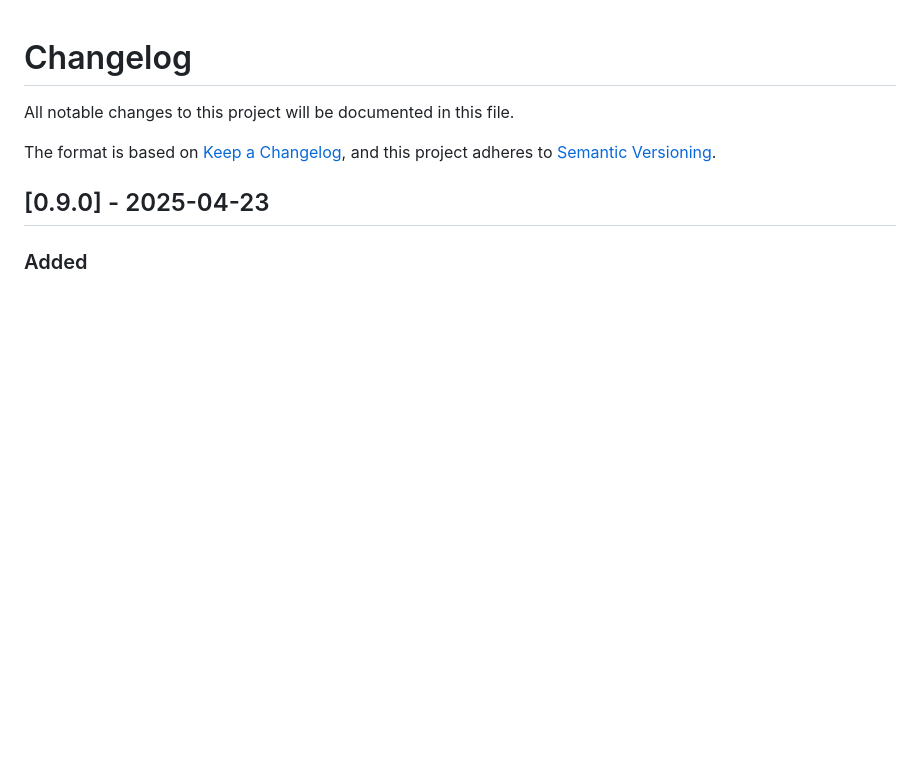
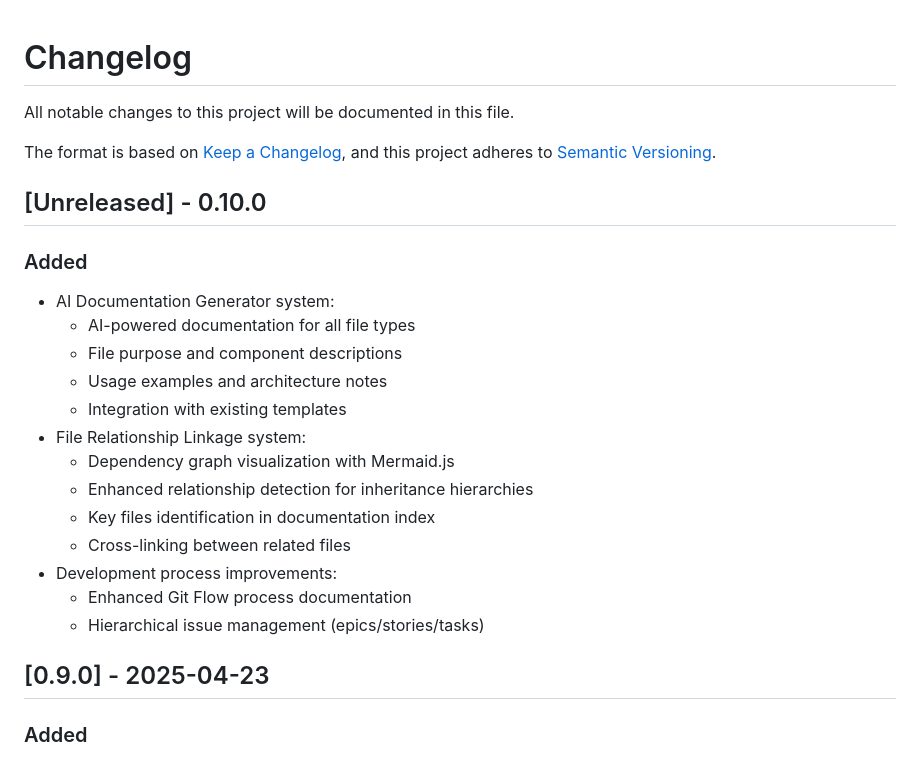
Before and after one commit to o2alexanderfedin/RecreateDocsFromRepo, a Markdown page: CHANGELOG.md, the part around the change. Rendered like a GitHub page; blank space fills up the shorter version.

Commit message:
Update CHANGELOG.md for upcoming v0.10.0 release

```diff
--- a/CHANGELOG.md
+++ b/CHANGELOG.md
@@ -4,6 +4,23 @@ All notable changes to this project will be documented in this file.
 
 The format is based on [Keep a Changelog](https://keepachangelog.com/en/1.0.0/),
 and this project adheres to [Semantic Versioning](https://semver.org/spec/v2.0.0.html).
+
+## [Unreleased] - 0.10.0
+
+### Added
+- AI Documentation Generator system:
+  - AI-powered documentation for all file types
+  - File purpose and component descriptions
+  - Usage examples and architecture notes
+  - Integration with existing templates
+- File Relationship Linkage system:
+  - Dependency graph visualization with Mermaid.js
+  - Enhanced relationship detection for inheritance hierarchies
+  - Key files identification in documentation index
+  - Cross-linking between related files
+- Development process improvements:
+  - Enhanced Git Flow process documentation
+  - Hierarchical issue management (epics/stories/tasks)
 
 ## [0.9.0] - 2025-04-23
 
```
